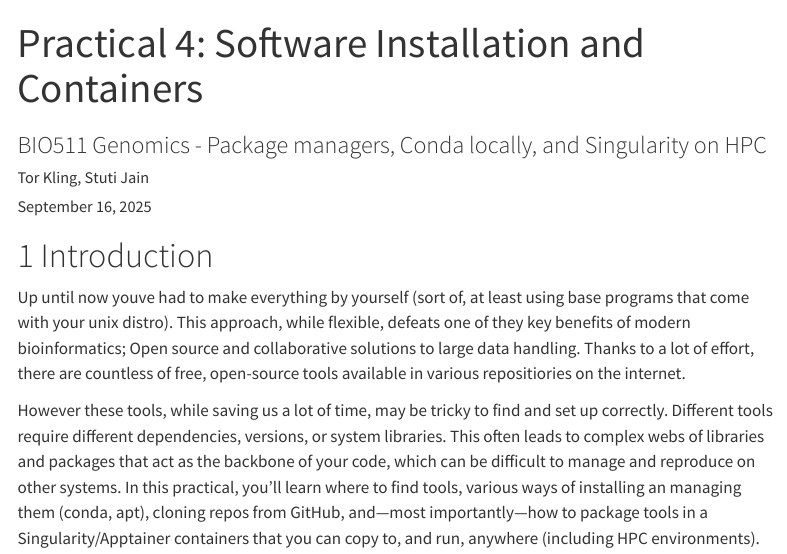
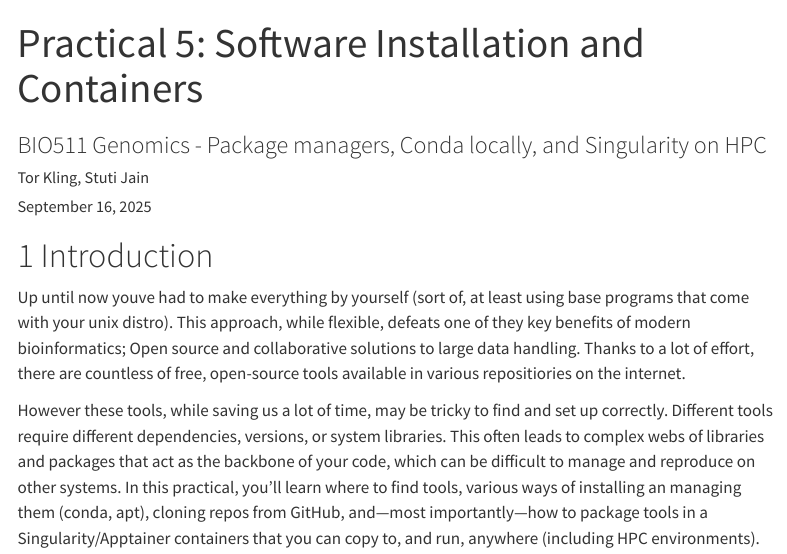
Before and after one commit to n2bin-GU/BIO511-2025, a Quarto document (practicals/Practicals - CLI/PRACTICAL_SOFTWARE_INSTALLATION_AND_CONTAINERS.qmd): the page in a window 1100 px wide, from its top. Rendered offline with R 4.5, knitr and Pandoc in place of Quarto, with nearby package versions; menus at the side of the page are left out; long lines of code are wrapped.

Commit message:
Updated numbering of the practical to match course schedule

```diff
--- a/practicals/Practicals - CLI/PRACTICAL_SOFTWARE_INSTALLATION_AND_CONTAINERS.qmd
+++ b/practicals/Practicals - CLI/PRACTICAL_SOFTWARE_INSTALLATION_AND_CONTAINERS.qmd
@@ -1,5 +1,5 @@
 ---
-title: "Practical 4: Software Installation and Containers"
+title: "Practical 5: Software Installation and Containers"
 subtitle: "BIO511 Genomics - Package managers, Conda locally, and Singularity on HPC"
 author: "Tor Kling, Stuti Jain"
 date: today
```
